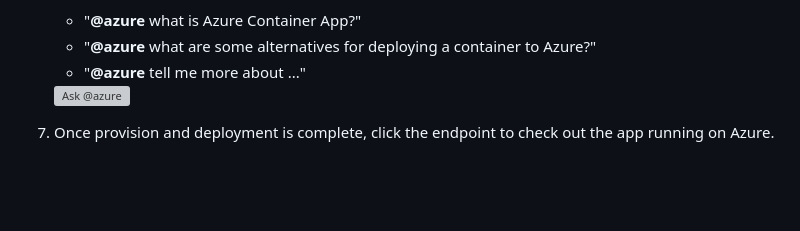
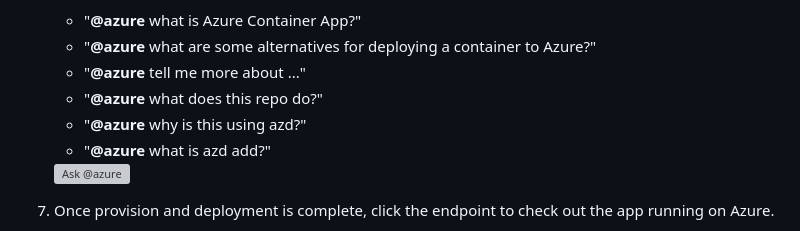
Before and after one commit to microsoft/build25-LAB309, a Markdown page: Lab-Instructions/1.exercise-deploy-app.md, the part around the change. Rendered like a GitHub page; blank space fills up the shorter version; grey boxes are pictures that could not be loaded.

```diff
--- a/Lab-Instructions/1.exercise-deploy-app.md
+++ b/Lab-Instructions/1.exercise-deploy-app.md
@@ -45,6 +45,9 @@ Once you complete this exercise, you will have your application deployed to Azur
     * "**@azure** what is Azure Container App?"
     * "**@azure** what are some alternatives for deploying a container to Azure?"
     * "**@azure** tell me more about ..."
+    * "**@azure** what does this repo do?"
+    * "**@azure** why is this using azd?"
+    * "**@azure** what is azd add?"
 
     <div align="left">
         <img src="..\img\ask_at_azure.jpg" alt="Ask @azure" style="max-width: 75%; height: auto;">
```
